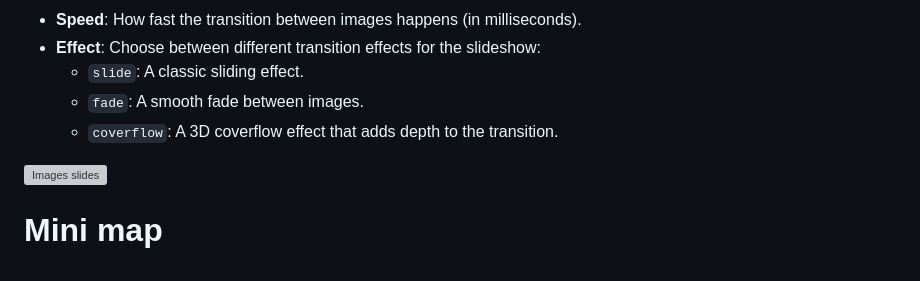
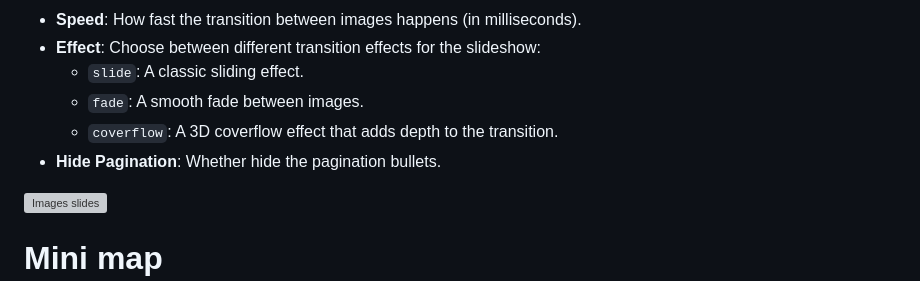
Before and after one commit to ngocjohn/vehicle-status-card, a Markdown page: README.md, the part around the change. Drawn GitHub-style; grey boxes are pictures that could not be loaded.

Commit message:
feat: add hide pagination option for image slider configuration

```diff
--- a/README.md
+++ b/README.md
@@ -129,6 +129,7 @@ The latest release introduces advanced swiper configuration options, allowing fo
   - `slide`: A classic sliding effect.
   - `fade`: A smooth fade between images.
   - `coverflow`: A 3D coverflow effect that adds depth to the transition.
+- **Hide Pagination**: Whether hide the pagination bullets.
 
 ![Images slides](https://raw.githubusercontent.com/ngocjohn/vehicle-status-card/main/assets/config-images.gif)
 
```
